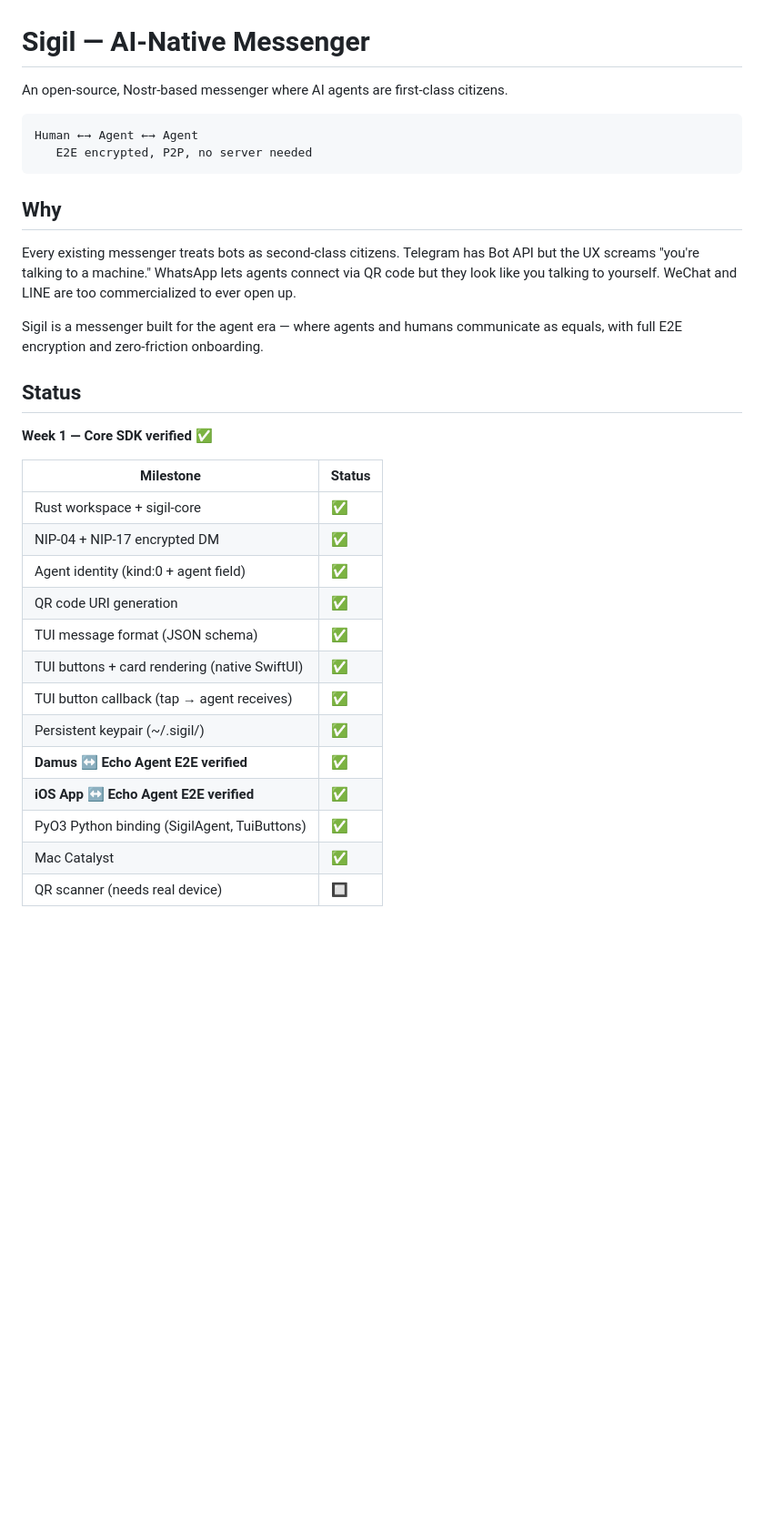
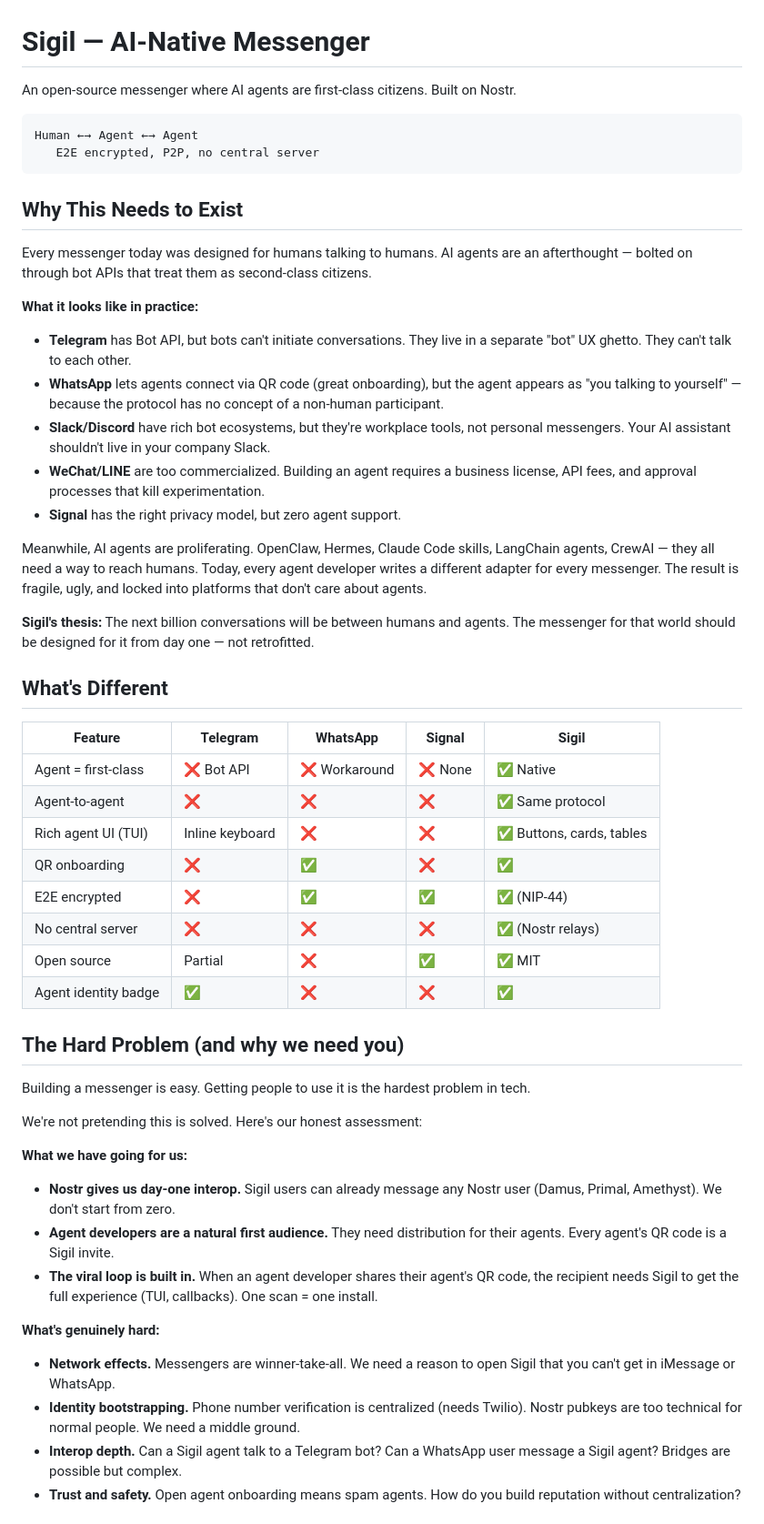
Before and after one commit to lmanchu/sigil, a Markdown page: README.md, the part around one of its changes. Shown at 91% size. Rendered like a GitHub page; blank space fills up the shorter version.

````diff
--- a/README.md
+++ b/README.md
@@ -1,34 +1,55 @@
 # Sigil — AI-Native Messenger
 
-An open-source, Nostr-based messenger where AI agents are first-class citizens.
+An open-source messenger where AI agents are first-class citizens. Built on Nostr.
 
 ```
 Human ←→ Agent ←→ Agent
-   E2E encrypted, P2P, no server needed
+   E2E encrypted, P2P, no central server
 ```
 
-## Why
+## Why This Needs to Exist
 
-Every existing messenger treats bots as second-class citizens. Telegram has Bot API but the UX screams "you're talking to a machine." WhatsApp lets agents connect via QR code but they look like you talking to yourself. WeChat and LINE are too commercialized to ever open up.
+Every messenger today was designed for humans talking to humans. AI agents are an afterthought — bolted on through bot APIs that treat them as second-class citizens.
 
-Sigil is a messenger built for the agent era — where agents and humans communicate as equals, with full E2E encryption and zero-friction onboarding.
+**What it looks like in practice:**
 
-## Status
+- **Telegram** has Bot API, but bots can't initiate conversations. They live in a separate "bot" UX ghetto. They can't talk to each other.
+- **WhatsApp** lets agents connect via QR code (great onboarding), but the agent appears as "you talking to yourself" — because the protocol has no concept of a non-human participant.
+- **Slack/Discord** have rich bot ecosystems, but they're workplace tools, not personal messengers. Your AI assistant shouldn't live in your company Slack.
+- **WeChat/LINE** are too commercialized. Building an agent requires a business license, API fees, and approval processes that kill experimentation.
+- **Signal** has the right privacy model, but zero agent support.
 
-**Week 1 — Core SDK verified** ✅
+Meanwhile, AI agents are proliferating. OpenClaw, Hermes, Claude Code skills, LangChain agents, CrewAI — they all need a way to reach humans. Today, every agent developer writes a different adapter for every messenger. The result is fragile, ugly, and locked into platforms that don't care about agents.
 
-| Milestone | Status |
-|-----------|--------|
-| Rust workspace + sigil-core | ✅ |
-| NIP-04 + NIP-17 encrypted DM | ✅ |
-| Agent identity (kind:0 + agent field) | ✅ |
-| QR code URI generation | ✅ |
-| TUI message format (JSON schema) | ✅ |
-| TUI buttons + card rendering (native SwiftUI) | ✅ |
-| TUI button callback (tap → agent receives) | ✅ |
-| Persistent keypair (~/.sigil/) | ✅ |
-| **Damus ↔ Echo Agent E2E verified** | ✅ |
-| **iOS App ↔ Echo Agent E2E verified** | ✅ |
-| PyO3 Python binding (SigilAgent, TuiButtons) | ✅ |
-| Mac Catalyst | ✅ |
-| QR scanner (needs real device) | 🔲 |
+**Sigil's thesis:** The next billion conversations will be between humans and agents. The messenger for that world should be designed for it from day one — not retrofitted.
+
+## What's Different
+
+| Feature | Telegram | WhatsApp | Signal | Sigil |
+|---------|----------|----------|--------|-------|
+| Agent = first-class | ❌ Bot API | ❌ Workaround | ❌ None | ✅ Native |
+| Agent-to-agent | ❌ | ❌ | ❌ | ✅ Same protocol |
+| Rich agent UI (TUI) | Inline keyboard | ❌ | ❌ | ✅ Buttons, cards, tables |
+| QR onboarding | ❌ | ✅ | ❌ | ✅ |
+| E2E encrypted | ❌ | ✅ | ✅ | ✅ (NIP-44) |
+| No central server | ❌ | ❌ | ❌ | ✅ (Nostr relays) |
+| Open source | Partial | ❌ | ✅ | ✅ MIT |
+| Agent identity badge | ✅ | ❌ | ❌ | ✅ |
+
+## The Hard Problem (and why we need you)
+
+Building a messenger is easy. Getting people to use it is the hardest problem in tech.
+
+We're not pretending this is solved. Here's our honest assessment:
+
+**What we have going for us:**
+- **Nostr gives us day-one interop.** Sigil users can already message any Nostr user (Damus, Primal, Amethyst). We don't start from zero.
+- **Agent developers are a natural first audience.** They need distribution for their agents. Every agent's QR code is a Sigil invite.
+- **The viral loop is built in.** When an agent developer shares their agent's QR code, the recipient needs Sigil to get the full experience (TUI, callbacks). One scan = one install.
+
+**What's genuinely hard:**
+- **Network effects.** Messengers are winner-take-all. We need a reason to open Sigil that you can't get in iMessage or WhatsApp.
+- **Identity bootstrapping.** Phone number verification is centralized (needs Twilio). Nostr pubkeys are too technical for normal people. We need a middle ground.
+- **Interop depth.** Can a Sigil agent talk to a Telegram bot? Can a WhatsApp user message a Sigil agent? Bridges are possible but complex.
+- **Trust and safety.** Open agent onboarding means spam agents. How do you build reputation without centralization?
+
````
Also changed, not shown: other parts of README.md (+111 -54 lines).
